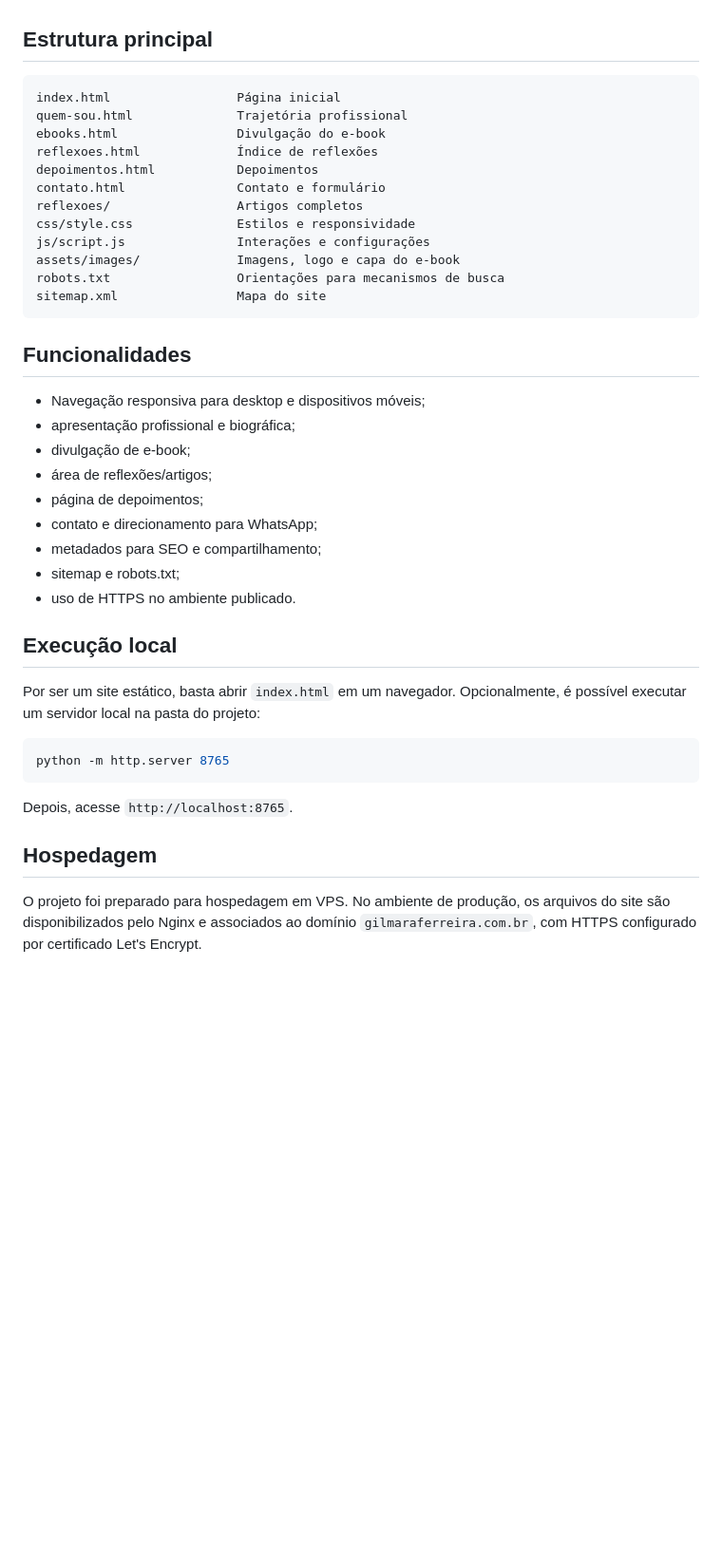
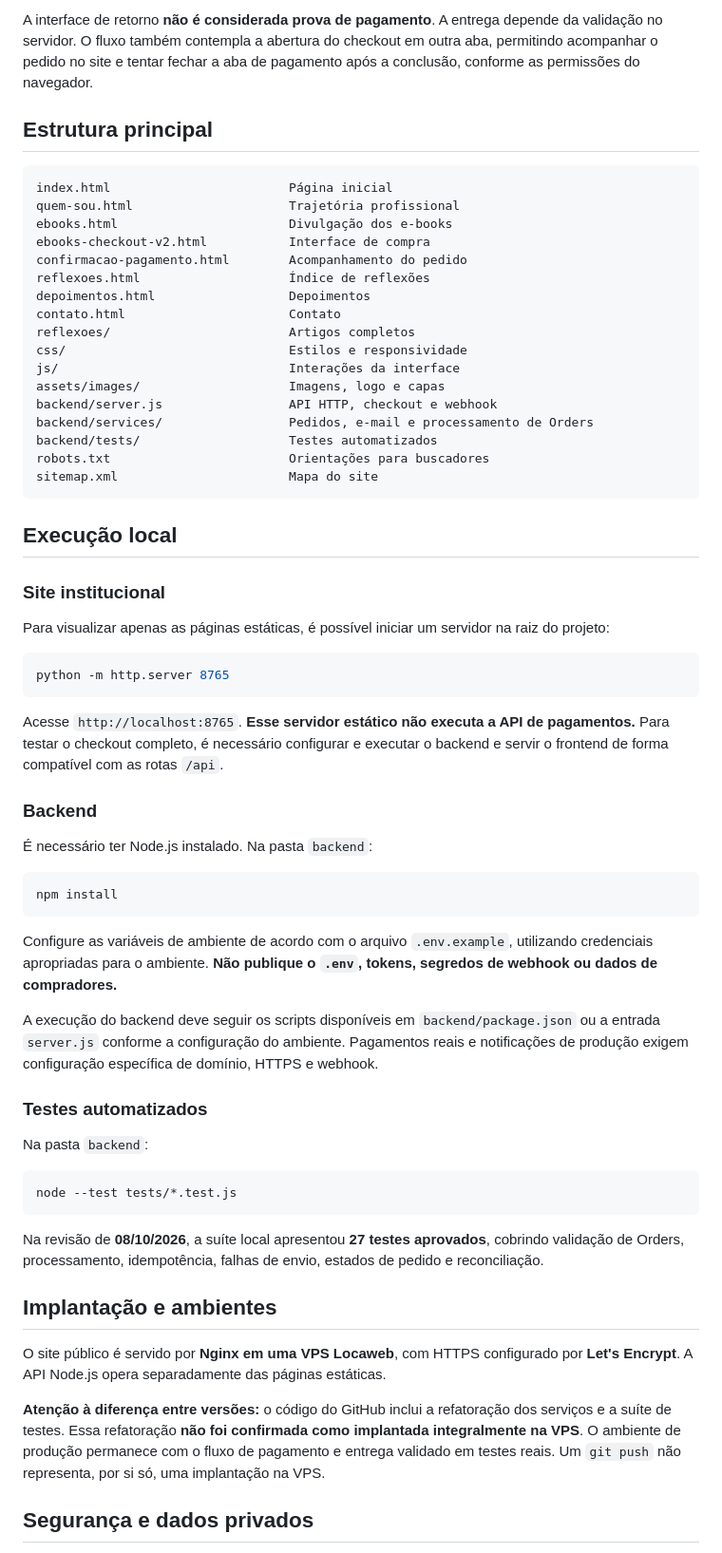
Before and after one commit to CarlosFerreiraJr/site-gilmara-ferreira, a Markdown page: README.md, the part around one of its changes. Shown at 95% size. GitHub-like rendering; blank space fills up the shorter version.

````diff
--- a/README.md
+++ b/README.md
@@ -20,43 +69,66 @@ Site publicado: https://gilmaraferreira.com.br/
+A interface de retorno **não é considerada prova de pagamento**. A entrega depende da validação no servidor. O fluxo também contempla a abertura do checkout em outra aba, permitindo acompanhar o pedido no site e tentar fechar a aba de pagamento após a conclusão, conforme as permissões do navegador.
 
 ## Estrutura principal
 
 ```text
-index.html                 Página inicial
-quem-sou.html              Trajetória profissional
-ebooks.html                Divulgação do e-book
-reflexoes.html             Índice de reflexões
-depoimentos.html           Depoimentos
-contato.html               Contato e formulário
-reflexoes/                 Artigos completos
-css/style.css              Estilos e responsividade
-js/script.js               Interações e configurações
-assets/images/             Imagens, logo e capa do e-book
-robots.txt                 Orientações para mecanismos de busca
-sitemap.xml                Mapa do site
+index.html                        Página inicial
+quem-sou.html                     Trajetória profissional
+ebooks.html                       Divulgação dos e-books
+ebooks-checkout-v2.html           Interface de compra
+confirmacao-pagamento.html        Acompanhamento do pedido
+reflexoes.html                    Índice de reflexões
+depoimentos.html                  Depoimentos
+contato.html                      Contato
+reflexoes/                        Artigos completos
+css/                              Estilos e responsividade
+js/                               Interações da interface
+assets/images/                    Imagens, logo e capas
+backend/server.js                 API HTTP, checkout e webhook
+backend/services/                 Pedidos, e-mail e processamento de Orders
+backend/tests/                    Testes automatizados
+robots.txt                        Orientações para buscadores
+sitemap.xml                       Mapa do site
 ```
-
-## Funcionalidades
-
-- Navegação responsiva para desktop e dispositivos móveis;
-- apresentação profissional e biográfica;
-- divulgação de e-book;
-- área de reflexões/artigos;
-- página de depoimentos;
-- contato e direcionamento para WhatsApp;
-- metadados para SEO e compartilhamento;
-- sitemap e robots.txt;
-- uso de HTTPS no ambiente publicado.
 
 ## Execução local
 
-Por ser um site estático, basta abrir `index.html` em um navegador. Opcionalmente, é possível executar um servidor local na pasta do projeto:
+### Site institucional
+
+Para visualizar apenas as páginas estáticas, é possível iniciar um servidor na raiz do projeto:
 
 ```bash
 python -m http.server 8765
 ```
 
-Depois, acesse `http://localhost:8765`.
+Acesse `http://localhost:8765`. **Esse servidor estático não executa a API de pagamentos.** Para testar o checkout completo, é necessário configurar e executar o backend e servir o frontend de forma compatível com as rotas `/api`.
 
-## Hospedagem
+### Backend
 
-O projeto foi preparado para hospedagem em VPS. No ambiente de produção, os arquivos do site são disponibilizados pelo Nginx e associados ao domínio `gilmaraferreira.com.br`, com HTTPS configurado por certificado Let's Encrypt.
+É necessário ter Node.js instalado. Na pasta `backend`:
+
+```bash
+npm install
+```
+
+Configure as variáveis de ambiente de acordo com o arquivo `.env.example`, utilizando credenciais apropriadas para o ambiente. **Não publique o `.env`, tokens, segredos de webhook ou dados de compradores.**
+
+A execução do backend deve seguir os scripts disponíveis em `backend/package.json` ou a entrada `server.js` conforme a configuração do ambiente. Pagamentos reais e notificações de produção exigem configuração específica de domínio, HTTPS e webhook.
+
+### Testes automatizados
+
+Na pasta `backend`:
+
+```bash
+node --test tests/*.test.js
+```
+
+Na revisão de **08/10/2026**, a suíte local apresentou **27 testes aprovados**, cobrindo validação de Orders, processamento, idempotência, falhas de envio, estados de pedido e reconciliação.
+
+## Implantação e ambientes
+
+O site público é servido por **Nginx em uma VPS Locaweb**, com HTTPS configurado por **Let's Encrypt**. A API Node.js opera separadamente das páginas estáticas.
+
+**Atenção à diferença entre versões:** o código do GitHub inclui a refatoração dos serviços e a suíte de testes. Essa refatoração **não foi confirmada como implantada integralmente na VPS**. O ambiente de produção permanece com o fluxo de pagamento e entrega validado em testes reais. Um `git push` não representa, por si só, uma implantação na VPS.
+
+## Segurança e dados privados
+
````
Also changed, not shown: other parts of README.md (+73 -15 lines).
